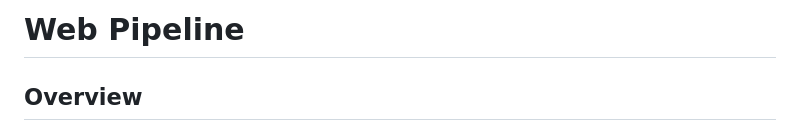
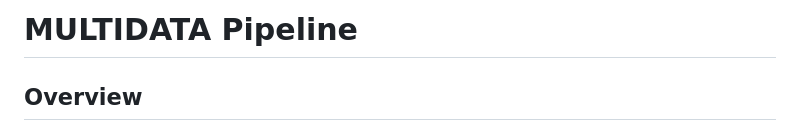
Before and after one commit to daedalusLAB/web_pipeline, a Markdown page: README.md, the part around the change. GitHub-like rendering.

```diff
--- a/README.md
+++ b/README.md
@@ -1,4 +1,4 @@
-# Web Pipeline
+# MULTIDATA Pipeline
 ## Overview
 MULTIDATA is an online platform for the study of multimodal communication. We offer an AI-based pipeline to analyze speech and gesture data from videos, as well as other resources for developing audiovisual collections and exploiting them for education, research, and professional applications. The MULTIDATA team is constantly integrating the most relevant open-source tools, or developing tools of our own.
 
```
